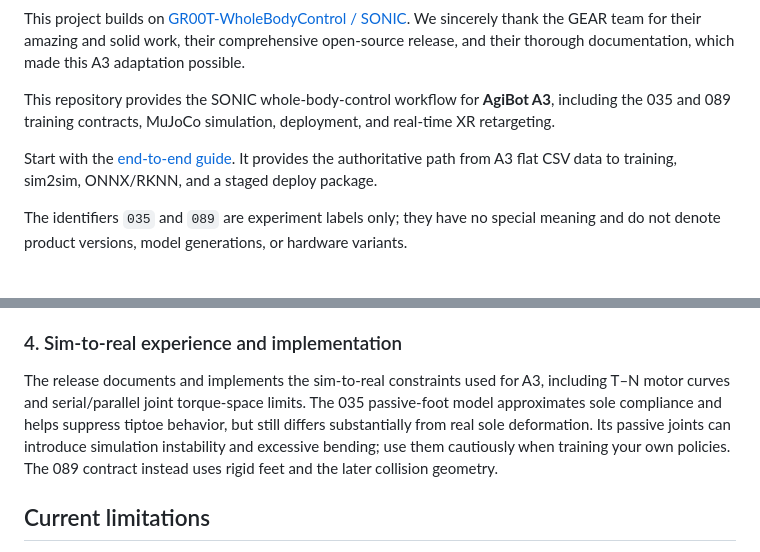
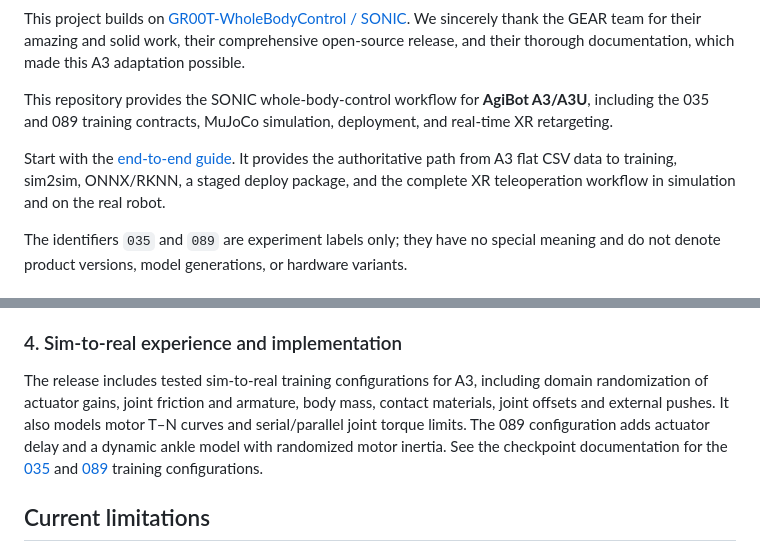
Before and after one commit to AgibotTech/sonic_for_a3, a Markdown page: README.md, 2 parts joined by grey strips. GitHub-like rendering.

Commit message:
Update sim-to-real configuration overview

```diff
--- a/README.md
+++ b/README.md
@@ -14,13 +14,14 @@ We sincerely thank the GEAR team for their amazing and solid work, their
 comprehensive open-source release, and their thorough documentation, which
 made this A3 adaptation possible.
 
-This repository provides the SONIC whole-body-control workflow for **AgiBot A3**,
+This repository provides the SONIC whole-body-control workflow for **AgiBot A3/A3U**,
 including the 035 and 089 training contracts, MuJoCo simulation, deployment,
 and real-time XR retargeting.
 
 Start with the [end-to-end guide](docs/a3_training2sim2deploy.md). It provides
 the authoritative path from A3 flat CSV data to training, sim2sim, ONNX/RKNN,
-and a staged deploy package.
+a staged deploy package, and the complete XR teleoperation workflow in simulation
+and on the real robot.
 
 The identifiers `035` and `089` are experiment labels only; they have no special
 meaning and do not denote product versions, model generations, or hardware variants.
@@ -92,13 +93,13 @@ step-136,000, follow the artifact preparation and package build steps in the
 
 ### 4. Sim-to-real experience and implementation
 
-The release documents and implements the sim-to-real constraints used for A3,
-including T–N motor curves and serial/parallel joint torque-space limits. The
-035 passive-foot model approximates sole compliance and helps suppress
-tiptoe behavior, but still differs substantially from real sole deformation.
-Its passive joints can introduce simulation instability and excessive bending;
-use them cautiously when training your own policies. The 089 contract instead
-uses rigid feet and the later collision geometry.
+The release includes tested sim-to-real training configurations for A3,
+including domain randomization of actuator gains, joint friction and armature,
+body mass, contact materials, joint offsets and external pushes. It also models
+motor T–N curves and serial/parallel joint torque limits. The 089 configuration
+adds actuator delay and a dynamic ankle model with randomized motor inertia.
+See the checkpoint documentation for the [035](checkpoints/035_step200000/README.md)
+and [089](checkpoints/089_step136000/README.md) training configurations.
 
 ## Current limitations
 
```
